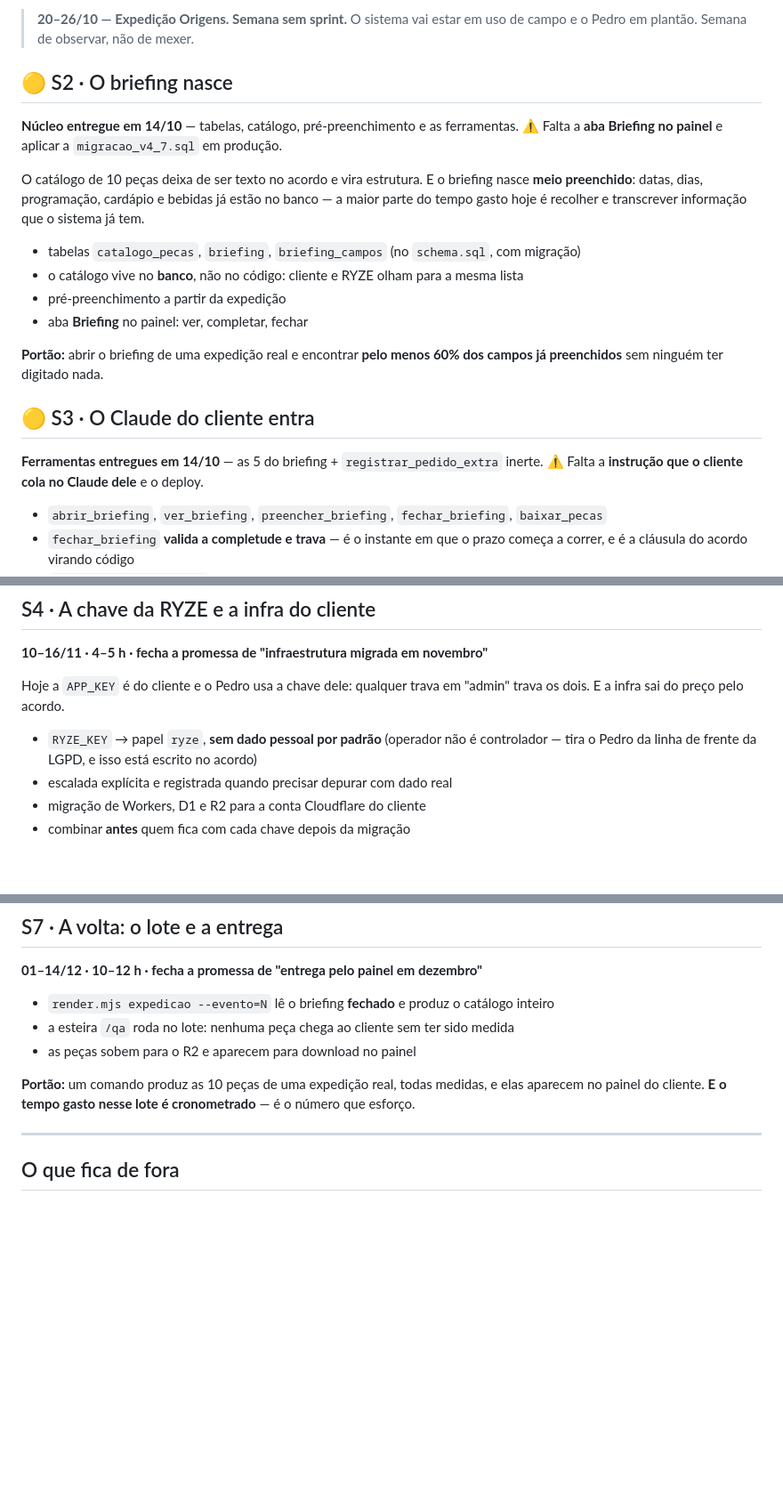
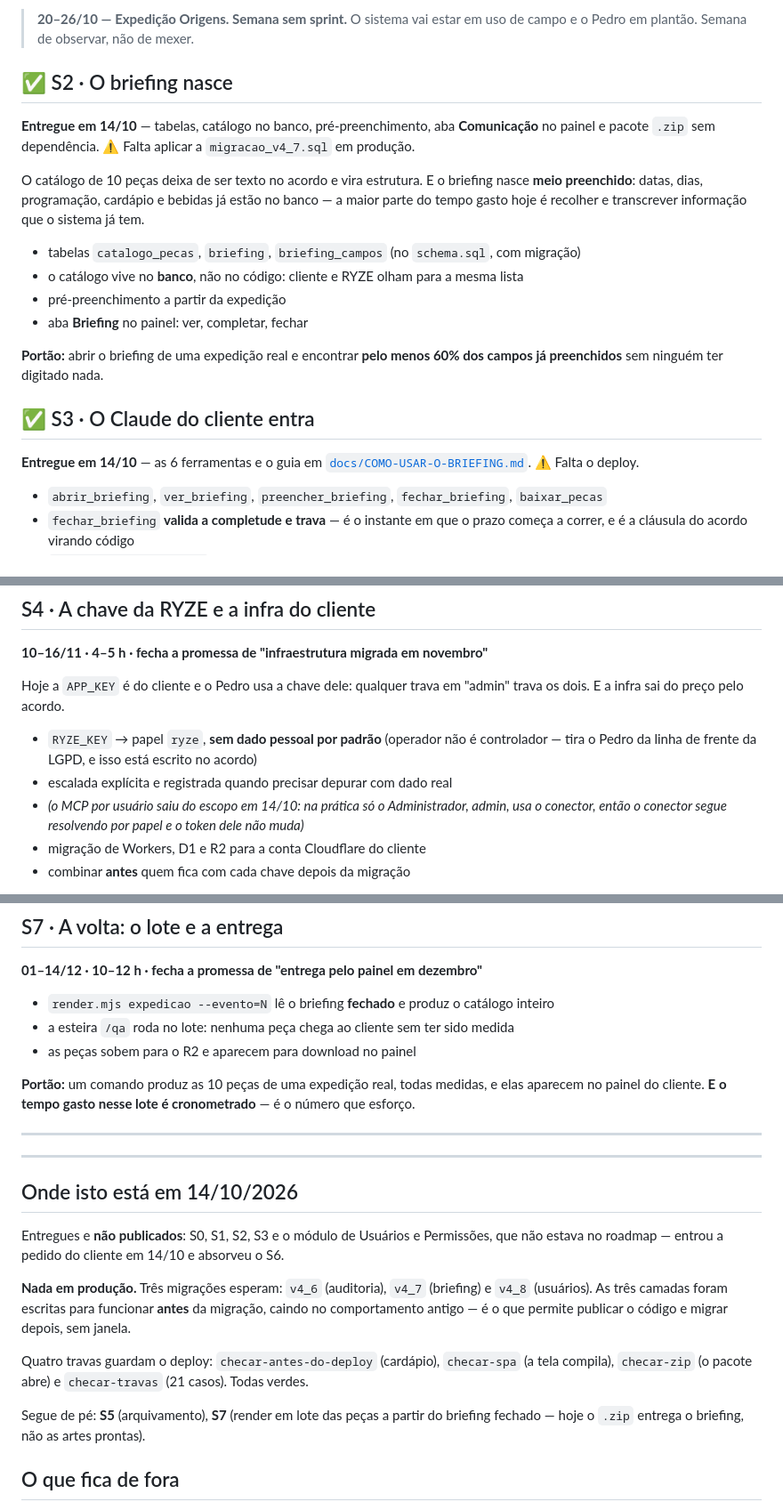
Before and after one commit to pethrus07/eventos-desbravando-utv, a Markdown page: docs/ROADMAP.md, 3 parts joined by grey strips. Shown at 89% size. Rendered like a GitHub page; blank space fills up the shorter version.

```diff
--- a/docs/ROADMAP.md
+++ b/docs/ROADMAP.md
@@ -89,8 +89,8 @@ certo e a porta certa.
 > **20–26/10 — Expedição Origens. Semana sem sprint.** O sistema vai estar em uso de campo e
 > o Pedro em plantão. Semana de observar, não de mexer.
 
-## 🟡 S2 · O briefing nasce
-**Núcleo entregue em 14/10** — tabelas, catálogo, pré-preenchimento e as ferramentas. ⚠️ Falta a **aba Briefing no painel** e aplicar a `migracao_v4_7.sql` em produção.
+## ✅ S2 · O briefing nasce
+**Entregue em 14/10** — tabelas, catálogo no banco, pré-preenchimento, aba **Comunicação** no painel e pacote `.zip` sem dependência. ⚠️ Falta aplicar a `migracao_v4_7.sql` em produção.
 
 O catálogo de 10 peças deixa de ser texto no acordo e vira estrutura. E o briefing nasce
 **meio preenchido**: datas, dias, programação, cardápio e bebidas já estão no banco — a maior
@@ -104,8 +104,8 @@ parte do tempo gasto hoje é recolher e transcrever informação que o sistema j
 **Portão:** abrir o briefing de uma expedição real e encontrar **pelo menos 60% dos campos já
 preenchidos** sem ninguém ter digitado nada.
 
-## 🟡 S3 · O Claude do cliente entra
-**Ferramentas entregues em 14/10** — as 5 do briefing + `registrar_pedido_extra` inerte. ⚠️ Falta a **instrução que o cliente cola no Claude dele** e o deploy.
+## ✅ S3 · O Claude do cliente entra
+**Entregue em 14/10** — as 6 ferramentas e o guia em [`docs/COMO-USAR-O-BRIEFING.md`](COMO-USAR-O-BRIEFING.md). ⚠️ Falta o deploy.
 
 - `abrir_briefing`, `ver_briefing`, `preencher_briefing`, `fechar_briefing`, `baixar_pecas`
 - `fechar_briefing` **valida a completude e trava** — é o instante em que o prazo começa a
@@ -127,6 +127,8 @@ dois. E a infra sai do preço pelo acordo.
 - `RYZE_KEY` → papel `ryze`, **sem dado pessoal por padrão** (operador não é controlador —
   tira o Pedro da linha de frente da LGPD, e isso está escrito no acordo)
 - escalada explícita e registrada quando precisar depurar com dado real
+- *(o MCP por usuário saiu do escopo em 14/10: na prática só o Administrador, admin, usa o conector,
+  então o conector segue resolvendo por papel e o token dele não muda)*
 - migração de Workers, D1 e R2 para a conta Cloudflare do cliente
 - combinar **antes** quem fica com cada chave depois da migração
 
@@ -173,6 +175,23 @@ esforço.
 
 ---
 
+---
+
+## Onde isto está em 14/10/2026
+
+Entregues e **não publicados**: S0, S1, S2, S3 e o módulo de Usuários e Permissões, que não
+estava no roadmap — entrou a pedido do cliente em 14/10 e absorveu o S6.
+
+**Nada em produção.** Três migrações esperam: `v4_6` (auditoria), `v4_7` (briefing) e `v4_8`
+(usuários). As três camadas foram escritas para funcionar **antes** da migração, caindo no
+comportamento antigo — é o que permite publicar o código e migrar depois, sem janela.
+
+Quatro travas guardam o deploy: `checar-antes-do-deploy` (cardápio), `checar-spa` (a tela
+compila), `checar-zip` (o pacote abre) e `checar-travas` (21 casos). Todas verdes.
+
+Segue de pé: **S5** (arquivamento), **S7** (render em lote das peças a partir do briefing
+fechado — hoje o `.zip` entrega o briefing, não as artes prontas).
+
 ## O que fica de fora
 
 - **reescrever o painel.** O `ui.html` continua como está; os sprints mexem em regra e em
```
Also changed, not shown: docs/COMO-USAR-O-BRIEFING.md (added, +81 -0 lines).
